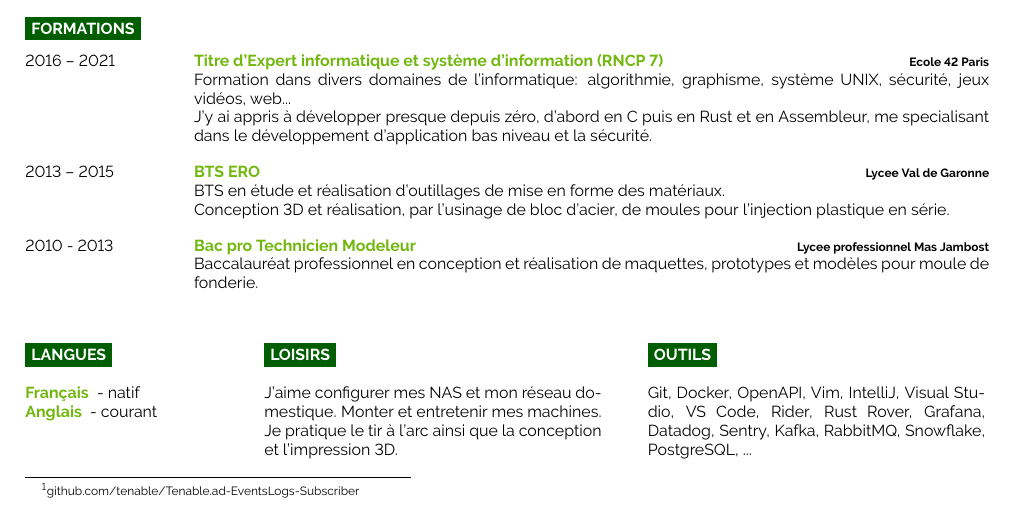
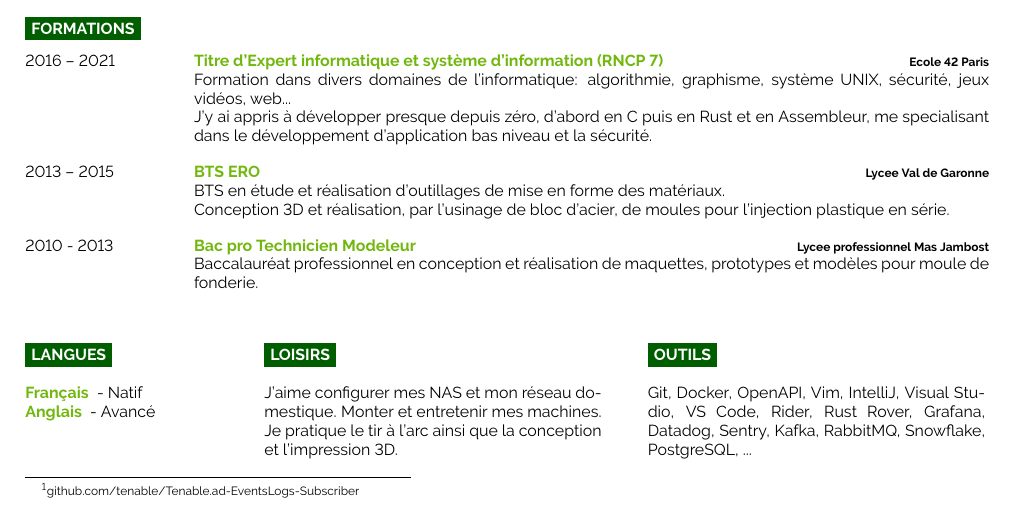
Before and after one commit to demonoidv/cv, a LaTeX CV (CV_Valentin_Sporer-fr.tex): part of the page, cut so that both start at the same text. Compiled offline with pdfLaTeX.

Commit message:
Change language level to better reflect actual level

```diff
--- a/CV_Valentin_Sporer-fr.tex
+++ b/CV_Valentin_Sporer-fr.tex
@@ -168,8 +168,8 @@
 
 	\cvsect{Langues}
 
-	\coloredtextbf{Français} - natif\\
-	\coloredtextbf{Anglais} - courant\\
+	\coloredtextbf{Français} - Natif\\
+	\coloredtextbf{Anglais} - Avancé\\
 \end{minipage}
 \hfill
 \begin{minipage}[t]{0.35\textwidth} % Hobbies section, 35% of page width
```
Also changed, not shown: CV_Valentin_Sporer-fr.pdf.
